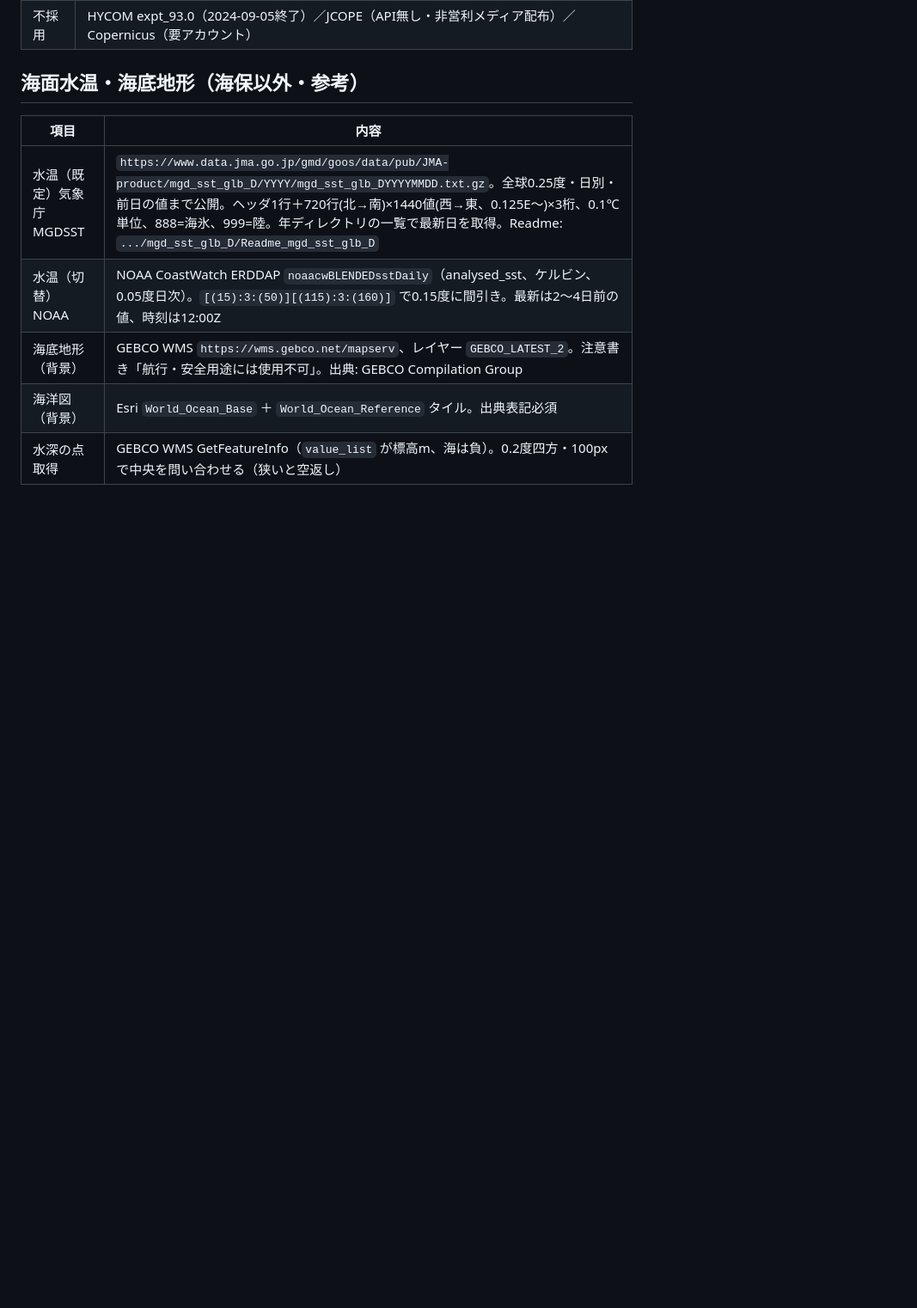
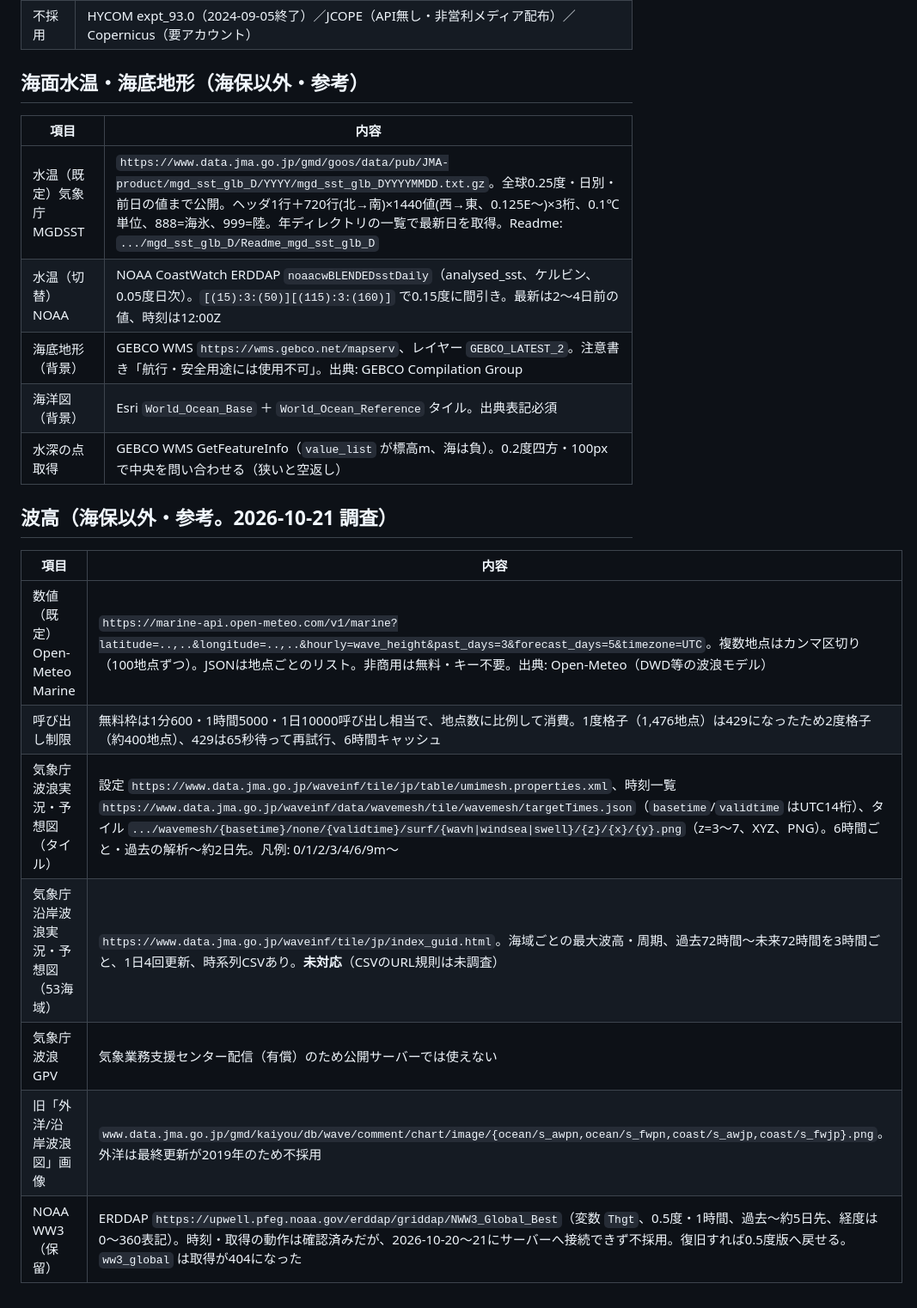
Before and after one commit to masauehr/kaiyo_sokuho_viewer, a Markdown page: docs/data_sources.md, the part around the change. Shown at 86% size. GitHub-like rendering; blank space fills up the shorter version.

```diff
--- a/docs/data_sources.md
+++ b/docs/data_sources.md
@@ -56,3 +56,14 @@
 | 海底地形（背景） | GEBCO WMS `https://wms.gebco.net/mapserv`、レイヤー `GEBCO_LATEST_2`。注意書き「航行・安全用途には使用不可」。出典: GEBCO Compilation Group |
 | 海洋図（背景） | Esri `World_Ocean_Base` ＋ `World_Ocean_Reference` タイル。出典表記必須 |
 | 水深の点取得 | GEBCO WMS GetFeatureInfo（`value_list` が標高m、海は負）。0.2度四方・100pxで中央を問い合わせる（狭いと空返し） |
+
+## 波高（海保以外・参考。2026-10-21 調査）
+| 項目 | 内容 |
+|---|---|
+| 数値（既定）Open-Meteo Marine | `https://marine-api.open-meteo.com/v1/marine?latitude=..,..&longitude=..,..&hourly=wave_height&past_days=3&forecast_days=5&timezone=UTC`。複数地点はカンマ区切り（100地点ずつ）。JSONは地点ごとのリスト。非商用は無料・キー不要。出典: Open-Meteo（DWD等の波浪モデル） |
+| 呼び出し制限 | 無料枠は1分600・1時間5000・1日10000呼び出し相当で、地点数に比例して消費。1度格子（1,476地点）は429になったため2度格子（約400地点）、429は65秒待って再試行、6時間キャッシュ |
+| 気象庁 波浪実況・予想図（タイル） | 設定 `https://www.data.jma.go.jp/waveinf/tile/jp/table/umimesh.properties.xml`、時刻一覧 `https://www.data.jma.go.jp/waveinf/data/wavemesh/tile/wavemesh/targetTimes.json`（`basetime`/`validtime` はUTC14桁）、タイル `.../wavemesh/{basetime}/none/{validtime}/surf/{wavh\|windsea\|swell}/{z}/{x}/{y}.png`（z=3〜7、XYZ、PNG）。6時間ごと・過去の解析〜約2日先。凡例: 0/1/2/3/4/6/9m〜 |
+| 気象庁 沿岸波浪実況・予想図（53海域） | `https://www.data.jma.go.jp/waveinf/tile/jp/index_guid.html`。海域ごとの最大波高・周期、過去72時間〜未来72時間を3時間ごと、1日4回更新、時系列CSVあり。**未対応**（CSVのURL規則は未調査） |
+| 気象庁 波浪GPV | 気象業務支援センター配信（有償）のため公開サーバーでは使えない |
+| 旧「外洋/沿岸波浪図」画像 | `www.data.jma.go.jp/gmd/kaiyou/db/wave/comment/chart/image/{ocean/s_awpn,ocean/s_fwpn,coast/s_awjp,coast/s_fwjp}.png`。外洋は最終更新が2019年のため不採用 |
+| NOAA WW3（保留） | ERDDAP `https://upwell.pfeg.noaa.gov/erddap/griddap/NWW3_Global_Best`（変数 `Thgt`、0.5度・1時間、過去〜約5日先、経度は0〜360表記）。時刻・取得の動作は確認済みだが、2026-10-20〜21にサーバーへ接続できず不採用。復旧すれば0.5度版へ戻せる。`ww3_global` は取得が404になった |
```
Also changed, not shown: README.md (+4 -2 lines).
